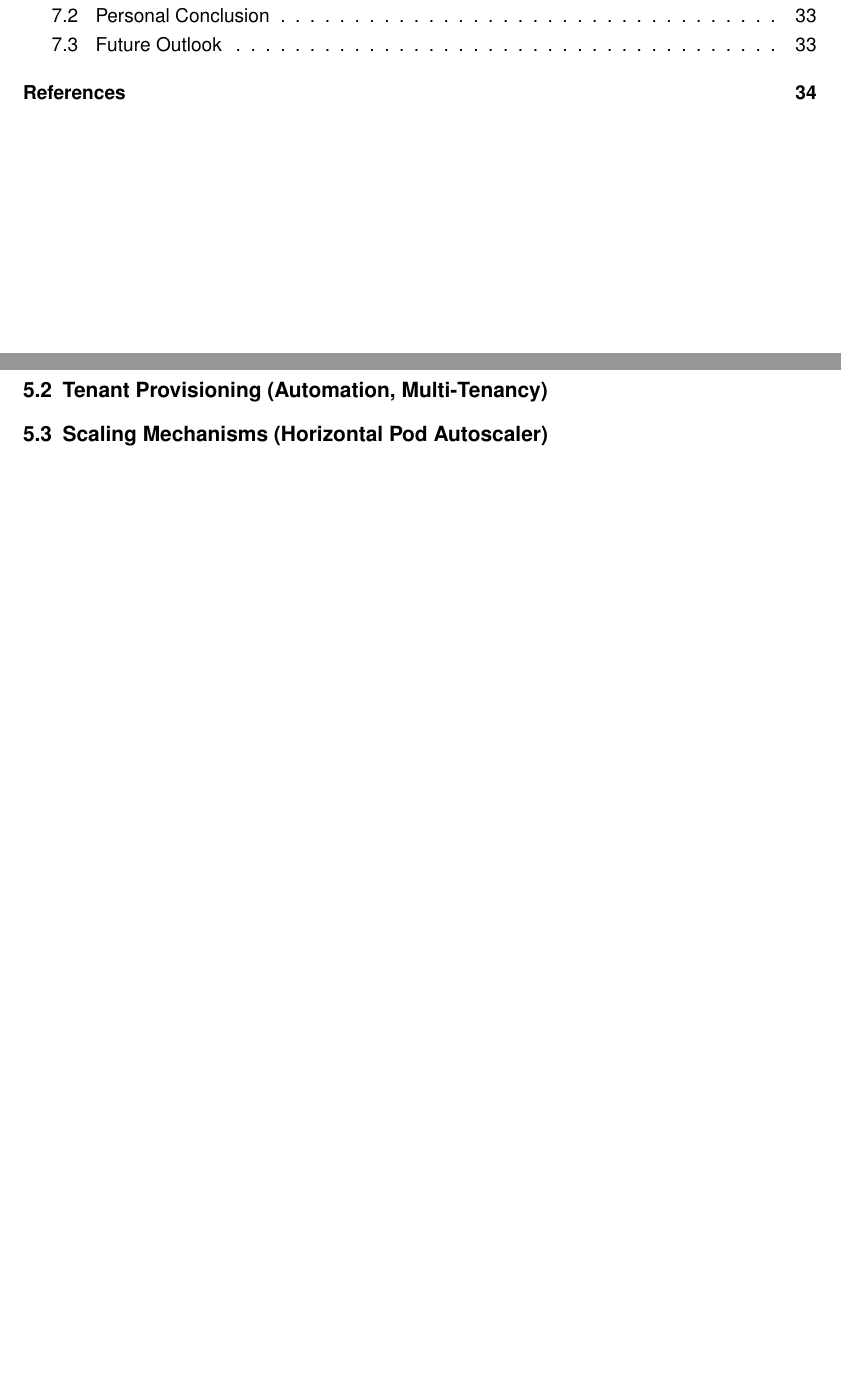
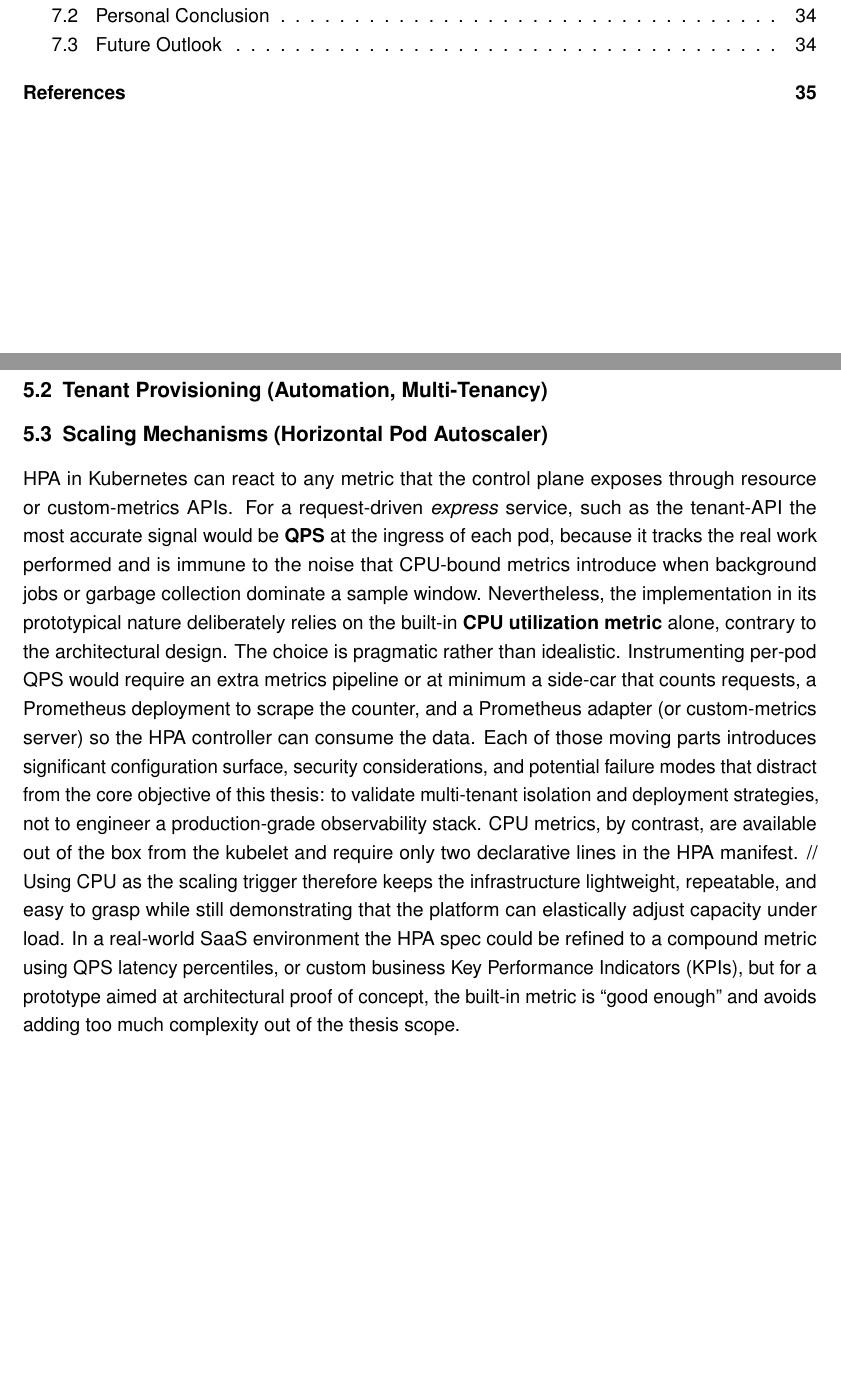
Before and after one commit to MysterionAutotronic/BachelorThesis, a LaTeX thesis (thesis.tex): two parts of pages 10 and 45 of 52 before the commit and two parts of pages 10 and 45 of 53 after it, joined at a grey line, cut so that both start at the same text, the shorter picture padded with empty space. The pictures show the PDF file thesis.pdf that the author committed with the source.

Commit message:
add rationale for choosing cpu based hpa in practice

```diff
--- a/thesis.tex
+++ b/thesis.tex
@@ -1682,6 +1682,36 @@
         \subsection[Tenant Provisioning]{Tenant Provisioning (Automation, Multi-Tenancy)}\label{subsec:tenantProvisioning}
 
         \subsection[Scaling Mechanisms]{Scaling Mechanisms (Horizontal Pod Autoscaler)}\label{subsec:scaling}
+            \gls{hpa} in Kubernetes can react to any metric that the control plane exposes through
+            resource or custom-metrics \glspl{api}.
+            For a request-driven \textit{express} service, such as the tenant-\gls{api} the most
+            accurate signal would be \textbf{\gls{qps}} at the ingress of each pod, because it
+            tracks the real work performed and is immune to the noise that \gls{cpu}-bound metrics
+            introduce when background jobs or garbage collection dominate a sample window.
+            Nevertheless, the implementation in its prototypical nature deliberately relies on the
+            built-in \textbf{\gls{cpu} utilization metric} alone, contrary to the architectural
+            design.
+            The choice is pragmatic rather than idealistic.
+            Instrumenting per-pod \gls{qps} would require an extra metrics pipeline or at minimum a
+            side-car that counts requests, a Prometheus deployment to scrape the counter, and a
+            Prometheus adapter (or custom-metrics server) so the \gls{hpa} controller can consume
+            the data.
+            Each of those moving parts introduces significant configuration surface, security
+            considerations, and potential failure modes that distract from the core objective of
+            this thesis: to validate multi-tenant isolation and deployment strategies, not to
+            engineer a production-grade observability stack.
+            \gls{cpu} metrics, by contrast, are available out of the box from the kubelet and
+            require only two declarative lines in the \gls{hpa} manifest.
+            //
+            Using \gls{cpu} as the scaling trigger therefore keeps the infrastructure lightweight,
+            repeatable, and easy to grasp while still demonstrating that the platform can
+            elastically adjust capacity under load.
+            In a real-world \gls{saas} environment the \gls{hpa} spec could be refined to a compound
+            metric using \gls{qps} latency percentiles, or custom business \glspl{kpi}, but for a
+            prototype aimed at architectural proof of concept, the built-in metric is
+            \enquote{good enough} and avoids adding too much complexity out of the thesis scope.
+
+            \cleardoublepage
 
         \subsection[Monitoring and Logging]{Monitoring and Logging (Prometheus, Grafana)}\label{subsec:monitoring}
 
```
Also changed, not shown: acronyms.tex (+1 -0 lines), thesis.pdf, 1 other file.
